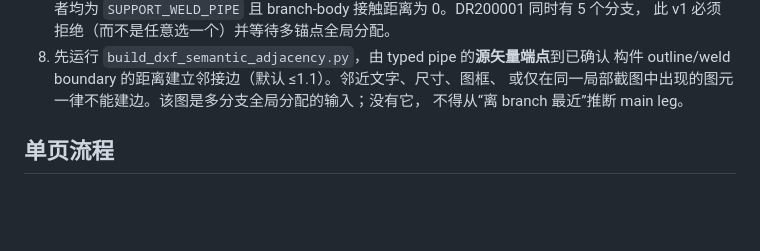
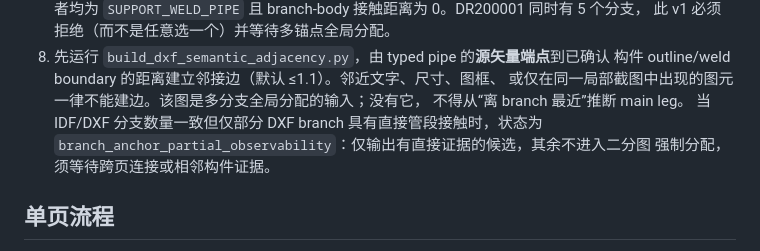
Before and after one commit to xiafelex/parse-piping-sha, a Markdown page: skills/match-idf-dxf-isometric/SKILL.md, the part around the change. Rendered like a GitHub page; blank space fills up the shorter version.

Commit message:
docs: record partial branch observability

```diff
--- a/skills/match-idf-dxf-isometric/SKILL.md
+++ b/skills/match-idf-dxf-isometric/SKILL.md
@@ -86,6 +86,9 @@ description: Reconcile IDF piping straight-pipe records with already classified
    构件 outline/weld boundary 的距离建立邻接边（默认 ≤1.1）。邻近文字、尺寸、图框、
    或仅在同一局部截图中出现的图元一律不能建边。该图是多分支全局分配的输入；没有它，
    不得从“离 branch 最近”推断 main leg。
+   当 IDF/DXF 分支数量一致但仅部分 DXF branch 具有直接管段接触时，状态为
+   `branch_anchor_partial_observability`：仅输出有直接证据的候选，其余不进入二分图
+   强制分配，须等待跨页连接或相邻构件证据。
 
 ## 单页流程
 
```
